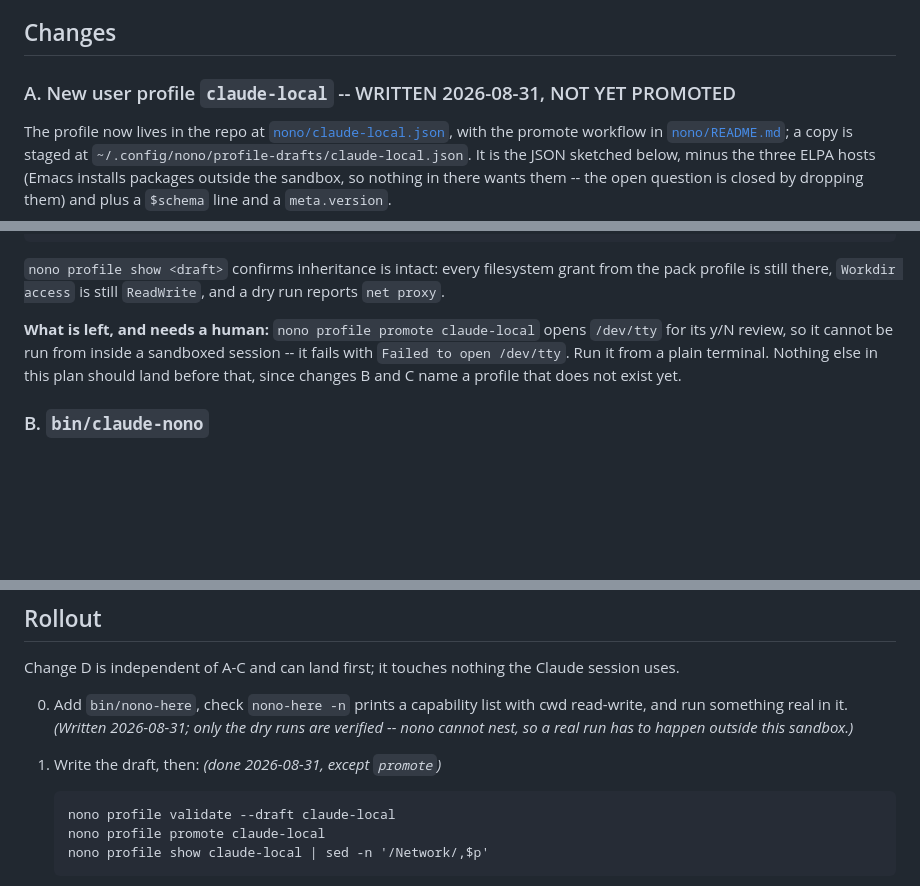
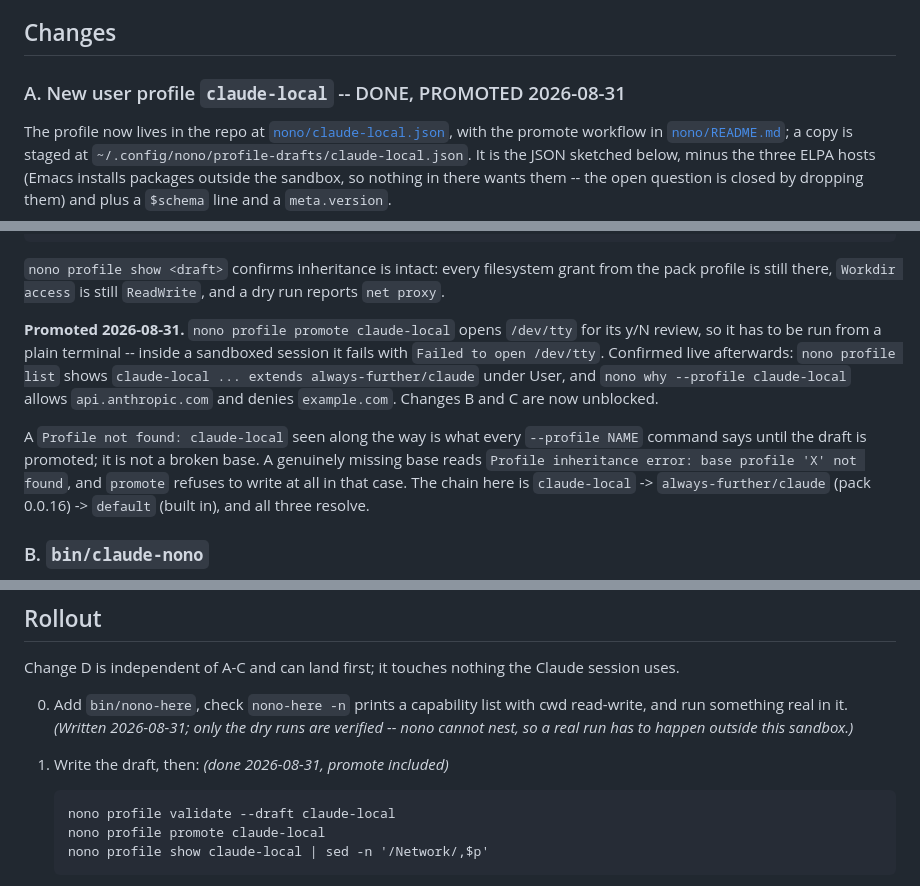
Before and after one commit to saintaardvark/dot.emacs.d, a Markdown page: NETWORK-FILTERING-PLAN.md, 3 parts joined by grey strips. Drawn GitHub-style; blank space fills up the shorter version.

Commit message:
Record that claude-local is promoted and B/C are unblocked (written by Claude 🤖)

```diff
--- a/NETWORK-FILTERING-PLAN.md
+++ b/NETWORK-FILTERING-PLAN.md
@@ -174,7 +174,7 @@ fails to exec its `post-checkout` hook.  Candidate for the same
 
 ## Changes
 
-### A. New user profile `claude-local`  -- WRITTEN 2026-08-31, NOT YET PROMOTED
+### A. New user profile `claude-local`  -- DONE, PROMOTED 2026-08-31
 
 The profile now lives in the repo at [`nono/claude-local.json`](nono/claude-local.json),
 with the promote workflow in [`nono/README.md`](nono/README.md); a copy
@@ -226,11 +226,21 @@ draft file by path, which does not require promoting it):
 filesystem grant from the pack profile is still there, `Workdir access`
 is still `ReadWrite`, and a dry run reports `net proxy`.
 
-**What is left, and needs a human:** `nono profile promote claude-local`
-opens `/dev/tty` for its y/N review, so it cannot be run from inside a
-sandboxed session -- it fails with `Failed to open /dev/tty`.  Run it
-from a plain terminal.  Nothing else in this plan should land before
-that, since changes B and C name a profile that does not exist yet.
+**Promoted 2026-08-31.**  `nono profile promote claude-local` opens
+`/dev/tty` for its y/N review, so it has to be run from a plain
+terminal -- inside a sandboxed session it fails with `Failed to open
+/dev/tty`.  Confirmed live afterwards: `nono profile list` shows
+`claude-local ... extends always-further/claude` under User, and
+`nono why --profile claude-local` allows `api.anthropic.com` and
+denies `example.com`.  Changes B and C are now unblocked.
+
+A `Profile not found: claude-local` seen along the way is what every
+`--profile NAME` command says until the draft is promoted; it is not a
+broken base.  A genuinely missing base reads
+`Profile inheritance error: base profile 'X' not found`, and `promote`
+refuses to write at all in that case.  The chain here is
+`claude-local` -> `always-further/claude` (pack 0.0.16) -> `default`
+(built in), and all three resolve.
 
 ### B. `bin/claude-nono`
 
@@ -337,7 +347,7 @@ the Claude session uses.
    2026-08-31; only the dry runs are verified -- nono cannot nest, so
    a real run has to happen outside this sandbox.)*
 
-1. Write the draft, then:  *(done 2026-08-31, except `promote`)*
+1. Write the draft, then:  *(done 2026-08-31, promote included)*
 
        nono profile validate --draft claude-local
        nono profile promote claude-local
```
Also changed, not shown: lisp/TODO-claude.md (+10 -8 lines).
